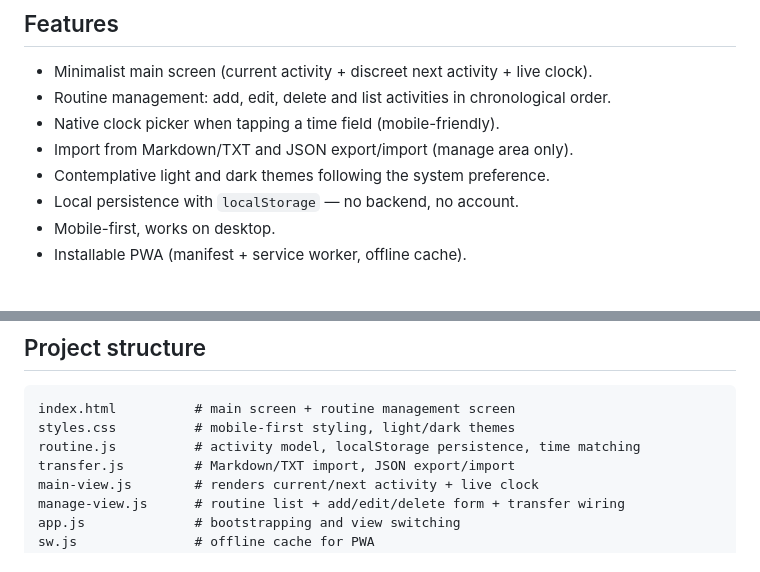
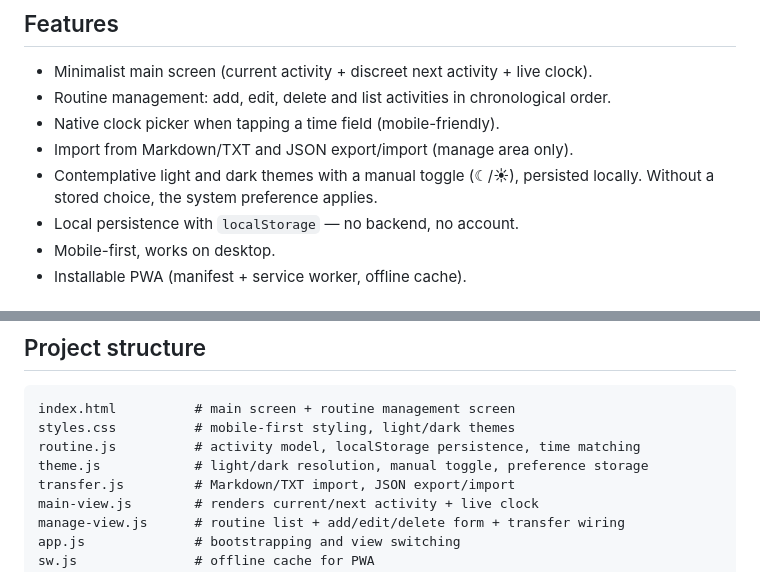
Before and after one commit to Elliton-Luis/momento, a Markdown page: README.md, 2 parts joined by grey strips. Rendered like a GitHub page.

Commit message:
docs(readme): document manual theme toggle

```diff
--- a/README.md
+++ b/README.md
@@ -18,7 +18,8 @@ Open the app → see the current activity → close the app.
 - Routine management: add, edit, delete and list activities in chronological order.
 - Native clock picker when tapping a time field (mobile-friendly).
 - Import from Markdown/TXT and JSON export/import (manage area only).
-- Contemplative light and dark themes following the system preference.
+- Contemplative light and dark themes with a manual toggle (☾/☀), persisted locally.
+  Without a stored choice, the system preference applies.
 - Local persistence with `localStorage` — no backend, no account.
 - Mobile-first, works on desktop.
 - Installable PWA (manifest + service worker, offline cache).
@@ -91,6 +92,7 @@ The file carries only `start`, `end`, `name` and `description` — no internal i
 index.html          # main screen + routine management screen
 styles.css          # mobile-first styling, light/dark themes
 routine.js          # activity model, localStorage persistence, time matching
+theme.js            # light/dark resolution, manual toggle, preference storage
 transfer.js         # Markdown/TXT import, JSON export/import
 main-view.js        # renders current/next activity + live clock
 manage-view.js      # routine list + add/edit/delete form + transfer wiring
```
